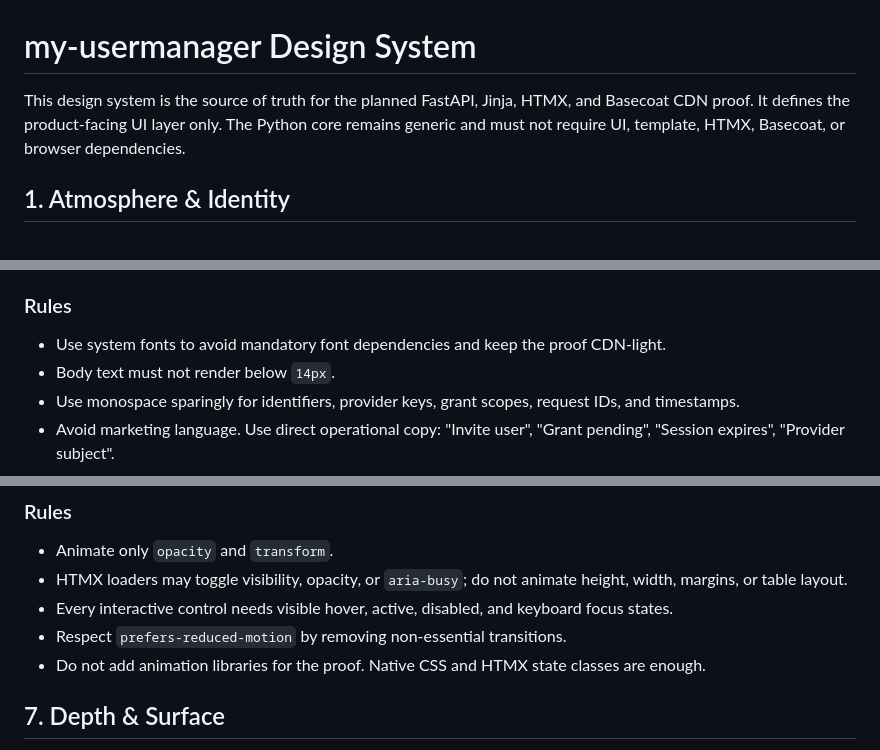
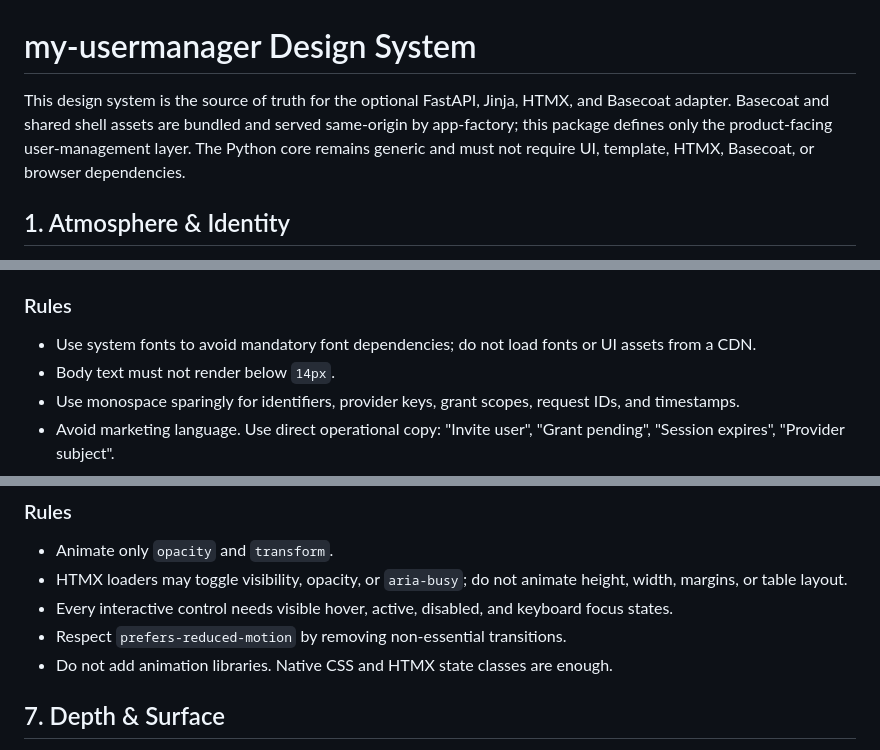
Before and after one commit to mikolaj92/my-usermanager, a Markdown page: DESIGN.md, 3 parts joined by grey strips. Rendered like a GitHub page.

Commit message:
Describe same-origin platform assets in DESIGN.md (#86)
Closes #75

Co-authored-by: mikolaj92 <mikolaj92@users.noreply.github.com>

```diff
--- a/DESIGN.md
+++ b/DESIGN.md
@@ -1,6 +1,6 @@
 # my-usermanager Design System
 
-This design system is the source of truth for the planned FastAPI, Jinja, HTMX, and Basecoat CDN proof. It defines the product-facing UI layer only. The Python core remains generic and must not require UI, template, HTMX, Basecoat, or browser dependencies.
+This design system is the source of truth for the optional FastAPI, Jinja, HTMX, and Basecoat adapter. Basecoat and shared shell assets are bundled and served same-origin by app-factory; this package defines only the product-facing user-management layer. The Python core remains generic and must not require UI, template, HTMX, Basecoat, or browser dependencies.
 
 ## 1. Atmosphere & Identity
 
@@ -60,7 +60,7 @@ The UI should read like system documentation attached to an admin console: preci
 
 ### Rules
 
-- Use system fonts to avoid mandatory font dependencies and keep the proof CDN-light.
+- Use system fonts to avoid mandatory font dependencies; do not load fonts or UI assets from a CDN.
 - Body text must not render below `14px`.
 - Use monospace sparingly for identifiers, provider keys, grant scopes, request IDs, and timestamps.
 - Avoid marketing language. Use direct operational copy: "Invite user", "Grant pending", "Session expires", "Provider subject".
@@ -182,7 +182,7 @@ Motion is quiet feedback for server-rendered interactions. It should never becom
 - HTMX loaders may toggle visibility, opacity, or `aria-busy`; do not animate height, width, margins, or table layout.
 - Every interactive control needs visible hover, active, disabled, and keyboard focus states.
 - Respect `prefers-reduced-motion` by removing non-essential transitions.
-- Do not add animation libraries for the proof. Native CSS and HTMX state classes are enough.
+- Do not add animation libraries. Native CSS and HTMX state classes are enough.
 
 ## 7. Depth & Surface
 
```
